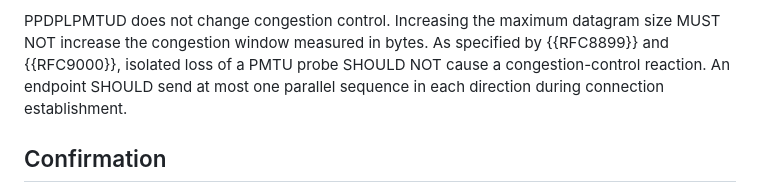
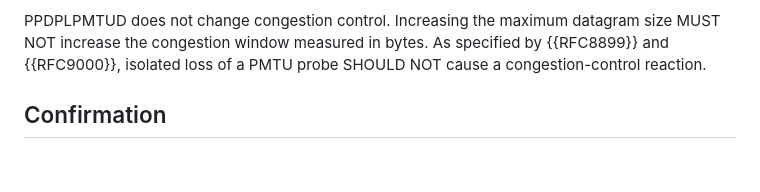
Before and after one commit to marten-seemann/draft-seemann-quic-ppdplpmtud, a Markdown page: draft-seemann-quic-ppdplpmtud.md, the part around the change. Rendered like a GitHub page; blank space fills up the shorter version.

Commit message:
remove nonsensical sentence about parallel sequences (#4)

```diff
--- a/draft-seemann-quic-ppdplpmtud.md
+++ b/draft-seemann-quic-ppdplpmtud.md
@@ -115,8 +115,7 @@ leaving probes unsent when packet protection keys are discarded.
 PPDPLPMTUD does not change congestion control. Increasing the maximum datagram
 size MUST NOT increase the congestion window measured in bytes. As specified by
 {{RFC8899}} and {{RFC9000}}, isolated loss of a PMTU probe SHOULD NOT cause a
-congestion-control reaction. An endpoint SHOULD send at most one parallel
-sequence in each direction during connection establishment.
+congestion-control reaction.
 
 
 ## Confirmation
```
